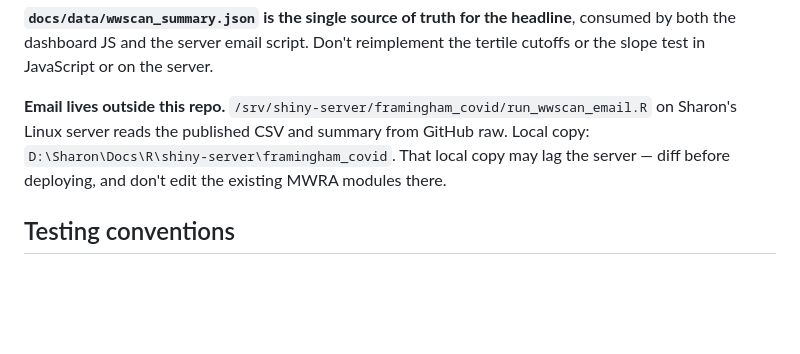
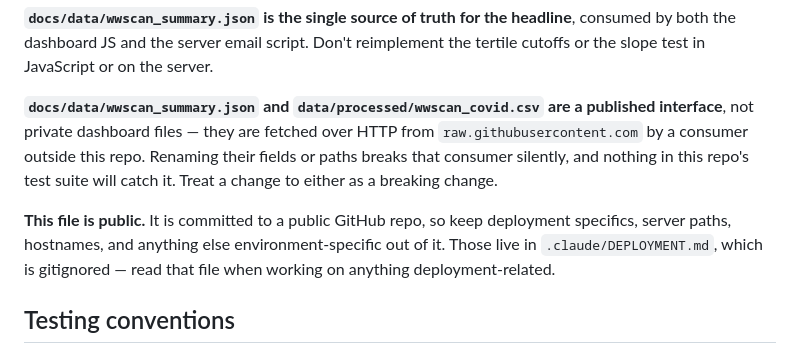
Before and after one commit to smach/biobot_mwra, a Markdown page: CLAUDE.md, the part around the change. GitHub-like rendering; blank space fills up the shorter version.

```diff
--- a/CLAUDE.md
+++ b/CLAUDE.md
@@ -93,7 +93,9 @@ If any of these need re-checking, the README documents how to re-derive them fro
 
 **`docs/data/wwscan_summary.json` is the single source of truth for the headline**, consumed by both the dashboard JS and the server email script. Don't reimplement the tertile cutoffs or the slope test in JavaScript or on the server.
 
-**Email lives outside this repo.** `/srv/shiny-server/framingham_covid/run_wwscan_email.R` on Sharon's Linux server reads the published CSV and summary from GitHub raw. Local copy: `D:\Sharon\Docs\R\shiny-server\framingham_covid`. That local copy may lag the server — diff before deploying, and don't edit the existing MWRA modules there.
+**`docs/data/wwscan_summary.json` and `data/processed/wwscan_covid.csv` are a published interface**, not private dashboard files — they are fetched over HTTP from `raw.githubusercontent.com` by a consumer outside this repo. Renaming their fields or paths breaks that consumer silently, and nothing in this repo's test suite will catch it. Treat a change to either as a breaking change.
+
+**This file is public.** It is committed to a public GitHub repo, so keep deployment specifics, server paths, hostnames, and anything else environment-specific out of it. Those live in `.claude/DEPLOYMENT.md`, which is gitignored — read that file when working on anything deployment-related.
 
 ## Testing conventions
 
```
Also changed, not shown: README.md (+9 -6 lines).
